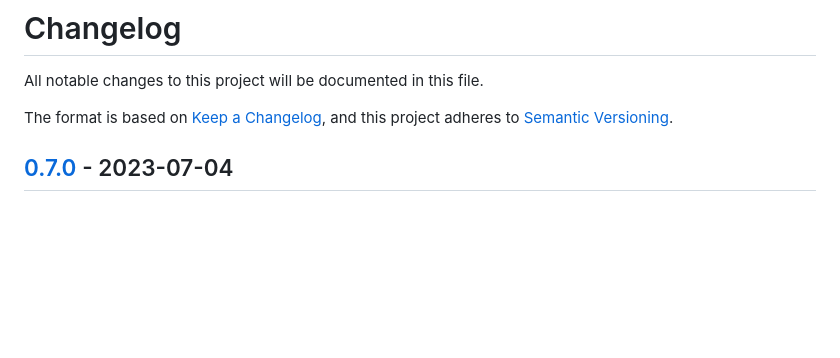
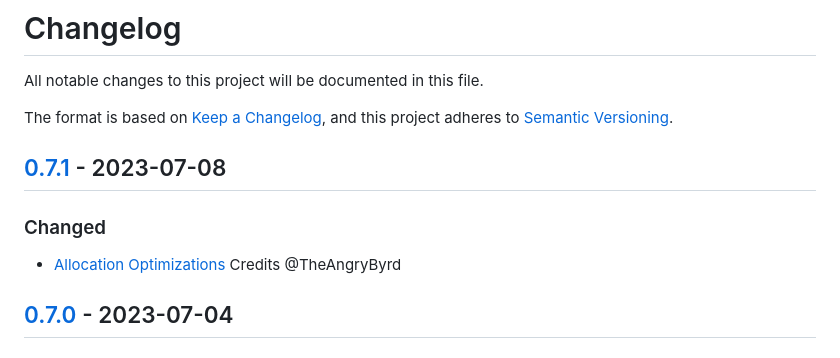
Before and after one commit to TheAngryByrd/IcedTasks, a Markdown page: CHANGELOG.md, the part around the change printed below. GitHub-like rendering; blank space fills up the shorter version.

```diff
--- a/CHANGELOG.md
+++ b/CHANGELOG.md
@@ -4,6 +4,11 @@ All notable changes to this project will be documented in this file.
 
 The format is based on [Keep a Changelog](https://keepachangelog.com/en/1.0.0/),
 and this project adheres to [Semantic Versioning](https://semver.org/spec/v2.0.0.html).
+
+## [0.7.1] - 2023-07-08
+
+### Changed
+- [Allocation Optimizations](https://github.com/TheAngryByrd/IcedTasks/pull/25) Credits @TheAngryByrd
 
 ## [0.7.0] - 2023-07-04
 
```
Also changed, not shown: other parts of CHANGELOG.md (+2 -1 lines).
